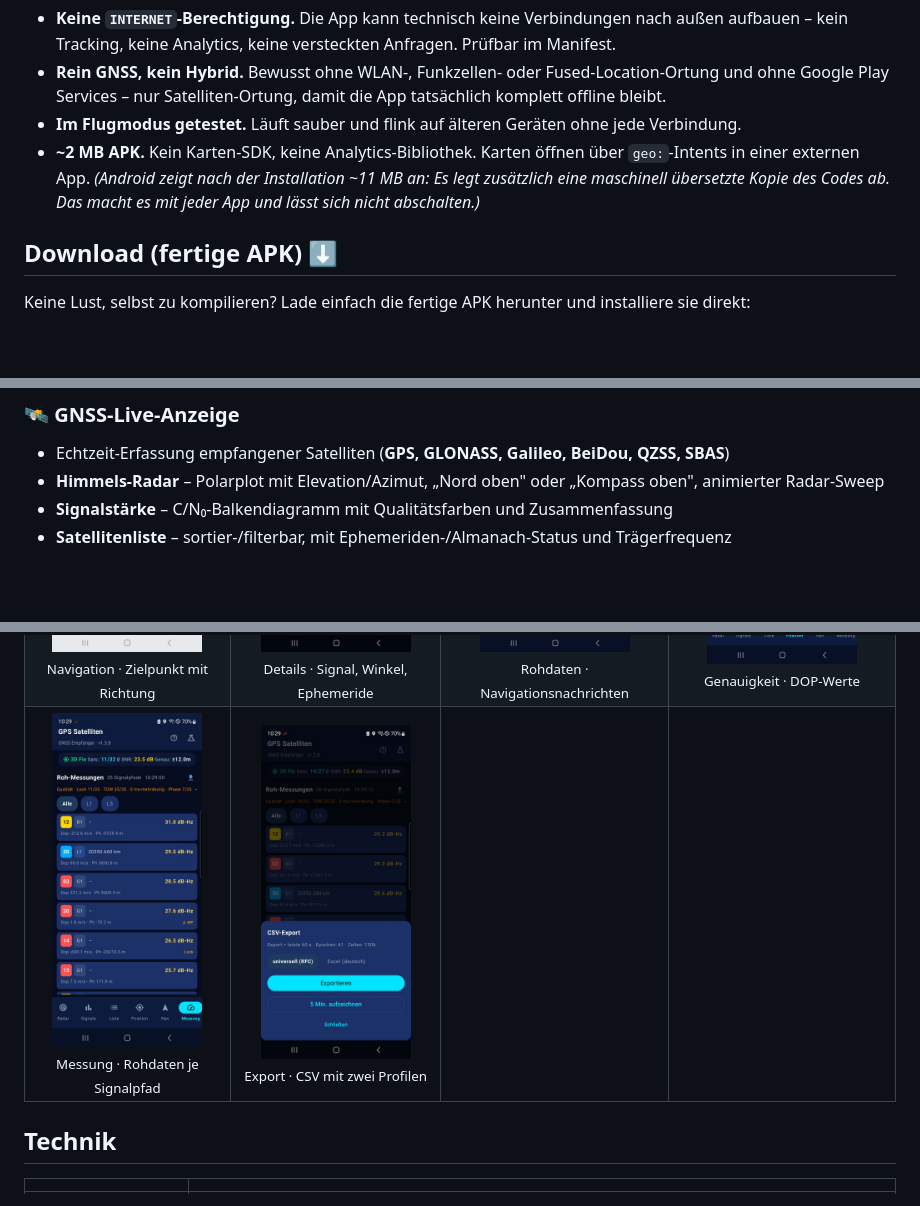
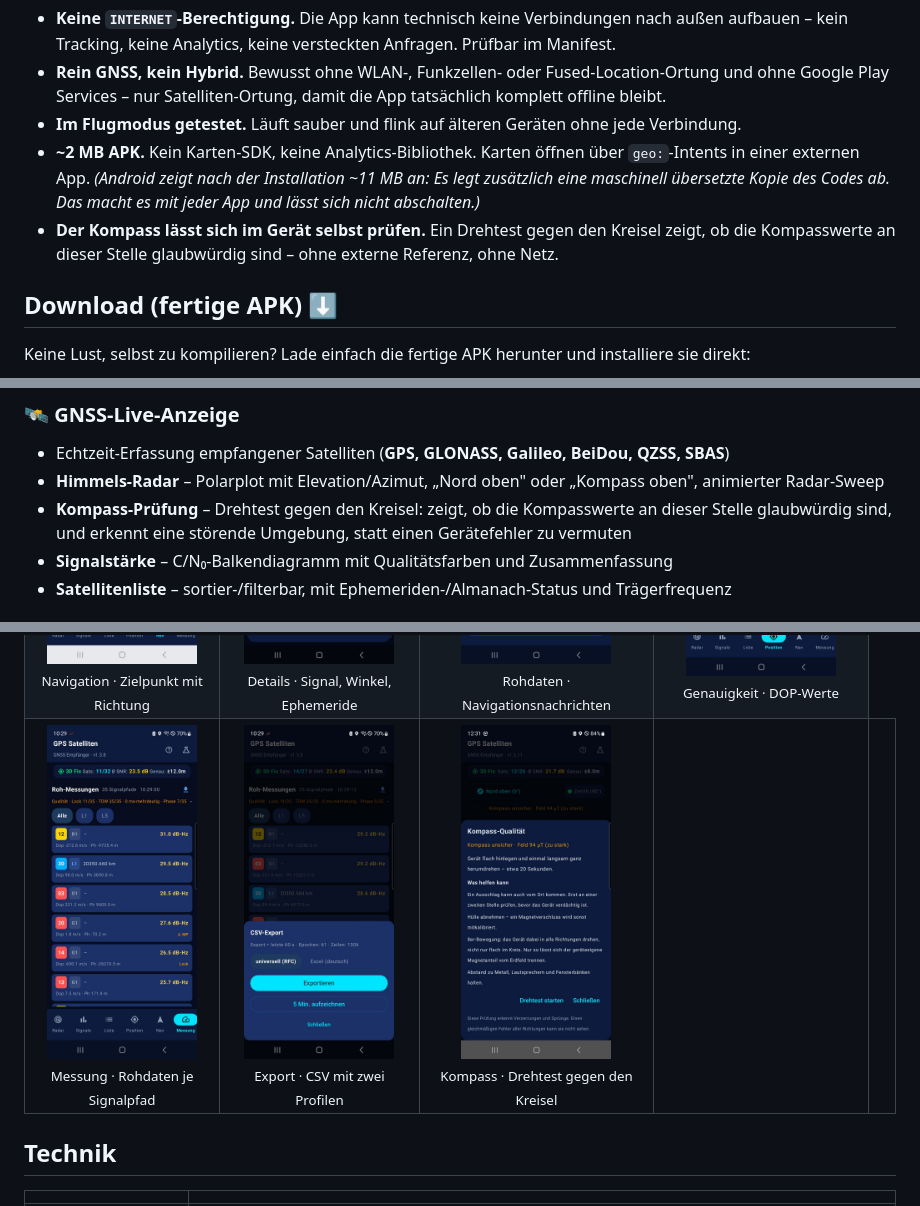
Before and after one commit to Theo555/gps-satelliten, a Markdown page: README.md, 3 parts joined by grey strips. Drawn GitHub-style; pictures changed too: screenshots/kompass-pruefung.jpg (added); blank space fills up the shorter version.

```diff
--- a/README.md
+++ b/README.md
@@ -10,6 +10,7 @@ Native Android-App (Kotlin + Jetpack Compose) zur **Live-Anzeige von GNSS-Satell
 - **Rein GNSS, kein Hybrid.** Bewusst ohne WLAN-, Funkzellen- oder Fused-Location-Ortung und ohne Google Play Services – nur Satelliten-Ortung, damit die App tatsächlich komplett offline bleibt.
 - **Im Flugmodus getestet.** Läuft sauber und flink auf älteren Geräten ohne jede Verbindung.
 - **~2 MB APK.** Kein Karten-SDK, keine Analytics-Bibliothek. Karten öffnen über `geo:`-Intents in einer externen App. *(Android zeigt nach der Installation ~11 MB an: Es legt zusätzlich eine maschinell übersetzte Kopie des Codes ab. Das macht es mit jeder App und lässt sich nicht abschalten.)*
+- **Der Kompass lässt sich im Gerät selbst prüfen.** Ein Drehtest gegen den Kreisel zeigt, ob die Kompasswerte an dieser Stelle glaubwürdig sind – ohne externe Referenz, ohne Netz.
 
 ## Download (fertige APK) ⬇️
 
@@ -26,6 +27,7 @@ Keine Lust, selbst zu kompilieren? Lade einfach die fertige APK herunter und ins
 
 - Echtzeit-Erfassung empfangener Satelliten (**GPS, GLONASS, Galileo, BeiDou, QZSS, SBAS**)
 - **Himmels-Radar** – Polarplot mit Elevation/Azimut, „Nord oben" oder „Kompass oben", animierter Radar-Sweep
+- **Kompass-Prüfung** – Drehtest gegen den Kreisel: zeigt, ob die Kompasswerte an dieser Stelle glaubwürdig sind, und erkennt eine störende Umgebung, statt einen Gerätefehler zu vermuten
 - **Signalstärke** – C/N₀-Balkendiagramm mit Qualitätsfarben und Zusammenfassung
 - **Satellitenliste** – sortier-/filterbar, mit Ephemeriden-/Almanach-Status und Trägerfrequenz
 
@@ -104,6 +106,7 @@ Alle Bilder sind Vorschaubilder – **anklicken** öffnet das jeweilige Bild in
   <tr>
     <td align="center"><a href="screenshots/messung.jpg"><img src="screenshots/messung.jpg" width="150" alt="Messung (Rohdaten)" /></a><br /><sub>Messung · Rohdaten je Signalpfad</sub></td>
     <td align="center"><a href="screenshots/messung-export.jpg"><img src="screenshots/messung-export.jpg" width="150" alt="CSV-Export-Dialog" /></a><br /><sub>Export · CSV mit zwei Profilen</sub></td>
+    <td align="center"><a href="screenshots/kompass-pruefung.jpg"><img src="screenshots/kompass-pruefung.jpg" width="150" alt="Kompass-Prüfung" /></a><br /><sub>Kompass · Drehtest gegen den Kreisel</sub></td>
     <td></td>
     <td></td>
   </tr>
```
Also changed, not shown: other parts of README.md (+2 -0 lines), README.en.md (+5 -0 lines), screenshots/en/kompass-pruefung.jpg (added), 4 other files.
